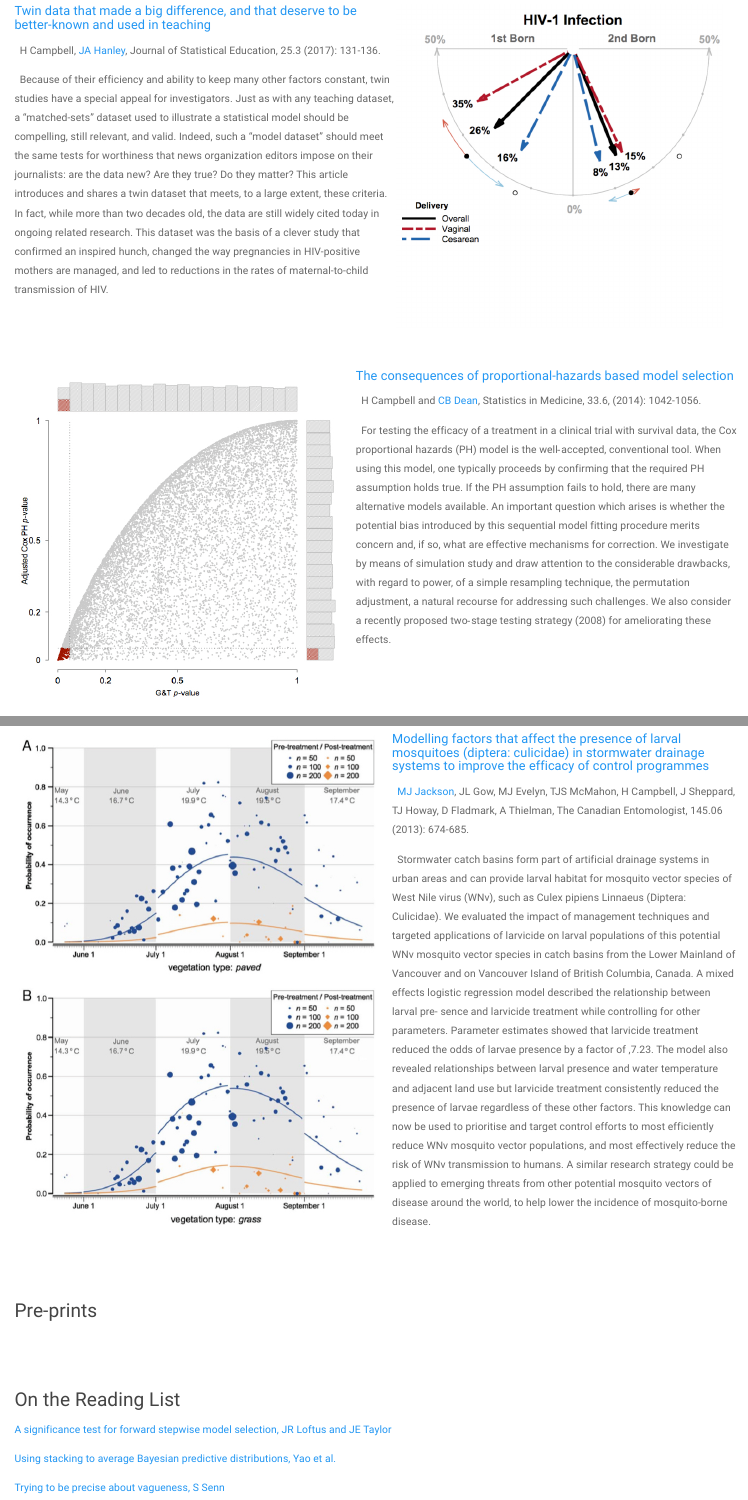
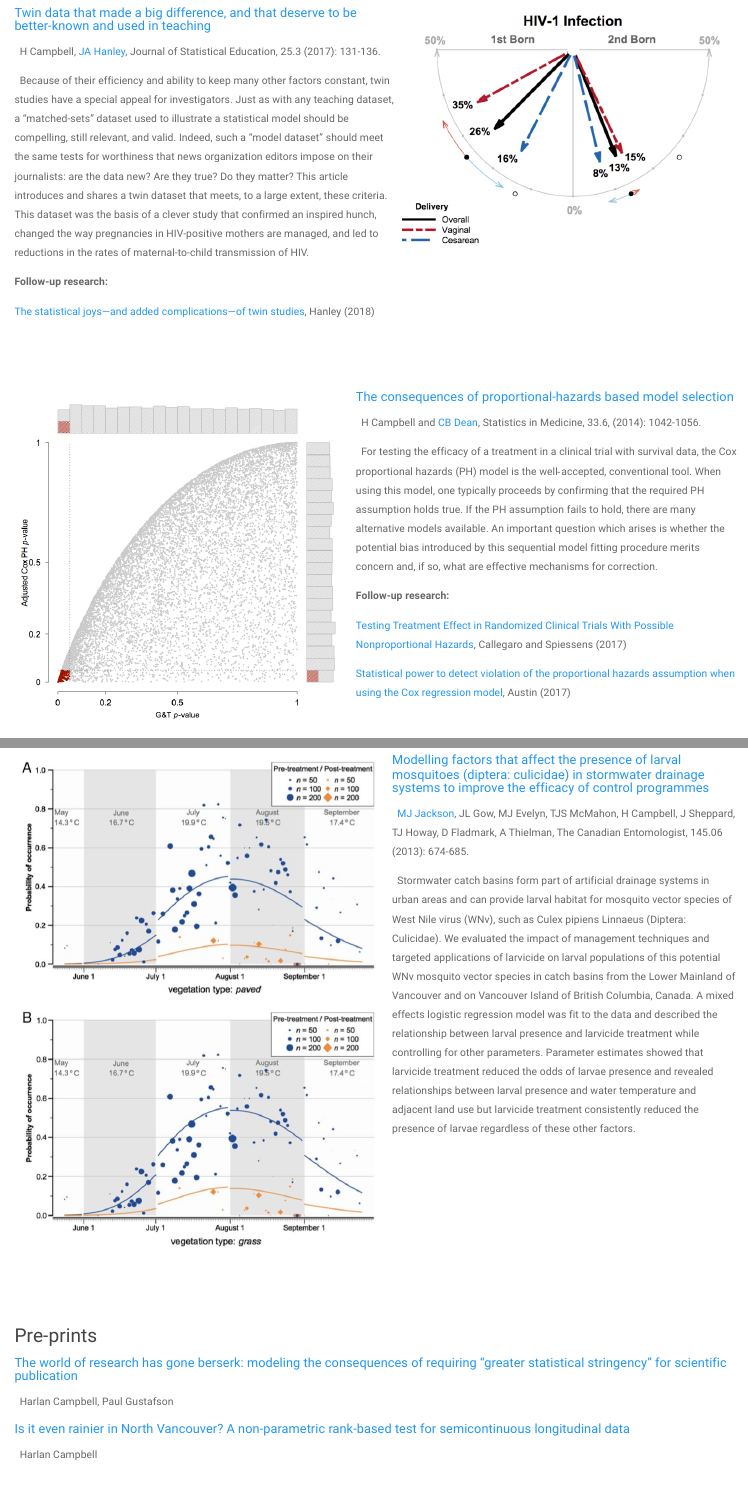
Before and after one commit to harlanhappydog/harlanhappydog.github.io, an R Markdown document (research.Rmd): the page in a window 1100 px wide, from 720 px down before the commit and from 640 px down after it, so that both start at the same text, and a second part further down, joined at a grey line. Rendered offline with R 4.5, knitr and Pandoc, with nearby package versions; a font, style sheet, LaTeX package, included part or bibliography that could not be used is replaced or left out.

Commit message:
Add files via upload

```diff
--- a/_site.yml
+++ b/_site.yml
@@ -5,8 +5,6 @@ navbar:
   left:
     - text: "Research"
       href: research.html
-    - text: "Programming"
-      href: software.html
     - text: "Teaching"
       href: teaching.html
   right:
--- a/research.Rmd
+++ b/research.Rmd
@@ -43,7 +38,11 @@ All publications listed on [Google Scholar Profile](goo.gl/bwEc9j)
 #####    [Twin data that made a big difference, and that deserve to be better-known and used in teaching](http://www.tandfonline.com/doi/full/10.1080/10691898.2017.1381055)
 \    H Campbell, [JA Hanley](https://www.mcgill.ca/epi-biostat-occh/channels/news/dr-jim-hanley-receives-ssc-impact-award-261150), Journal of Statistical Education, 25.3 (2017): 131-136.
 
-\  Because of their efficiency and ability to keep many other factors constant, twin studies have a special appeal for investigators. Just as with any teaching dataset, a “matched-sets” dataset used to illustrate a statistical model should be compelling, still relevant, and valid. Indeed, such a “model dataset” should meet the same tests for worthiness that news organization editors impose on their journalists: are the data new? Are they true? Do they matter? This article introduces and shares a twin dataset that meets, to a large extent, these criteria. In fact, while more than two decades old, the data are still widely cited today in ongoing related research. This dataset was the basis of a clever study that confirmed an inspired hunch, changed the way pregnancies in HIV-positive mothers are managed, and led to reductions in the rates of maternal-to-child transmission of HIV.
+\  Because of their efficiency and ability to keep many other factors constant, twin studies have a special appeal for investigators. Just as with any teaching dataset, a “matched-sets” dataset used to illustrate a statistical model should be compelling, still relevant, and valid. Indeed, such a “model dataset” should meet the same tests for worthiness that news organization editors impose on their journalists: are the data new? Are they true? Do they matter? This article introduces and shares a twin dataset that meets, to a large extent, these criteria. This dataset was the basis of a clever study that confirmed an inspired hunch, changed the way pregnancies in HIV-positive mothers are managed, and led to reductions in the rates of maternal-to-child transmission of HIV.
+
+**Follow-up research:**
+
+[The statistical joys—and added complications—of twin studies](http://www.medicine.mcgill.ca/epidemiology/hanley/Reprints/Hanley-2018-PaediatricAndPerinatalEpidemiology.pdf), Hanley (2018)
 
 &nbsp;
 
@@ -55,8 +54,14 @@ All publications listed on [Google Scholar Profile](goo.gl/bwEc9j)
 ##### [The consequences of proportional-hazards based model selection](http://onlinelibrary.wiley.com/doi/10.1002/sim.6021/full)
 \  H Campbell and [CB Dean](http://www.uwo.ca/sci/dean/),  Statistics in Medicine, 33.6, (2014): 1042-1056.
 
-\  For testing the efficacy of a treatment in a clinical trial with survival data, the Cox proportional hazards (PH) model is the well‐accepted, conventional tool. When using this model, one typically proceeds by confirming that the required PH assumption holds true. If the PH assumption fails to hold, there are many alternative models available. An important question which arises is whether the potential bias introduced by this sequential model fitting procedure merits concern and, if so, what are effective mechanisms for correction. We investigate by means of simulation study and draw attention to the considerable drawbacks, with regard to power, of a simple resampling technique, the permutation adjustment, a natural recourse for addressing such challenges. We also consider a recently proposed two‐stage testing strategy (2008) for ameliorating these effects.
+\  For testing the efficacy of a treatment in a clinical trial with survival data, the Cox proportional hazards (PH) model is the well‐accepted, conventional tool. When using this model, one typically proceeds by confirming that the required PH assumption holds true. If the PH assumption fails to hold, there are many alternative models available. An important question which arises is whether the potential bias introduced by this sequential model fitting procedure merits concern and, if so, what are effective mechanisms for correction.
 
+**Follow-up research:**
+
+[Testing Treatment Effect in Randomized Clinical Trials With Possible Nonproportional Hazards](https://www.tandfonline.com/doi/abs/10.1080/19466315.2016.1257436?journalCode=usbr20), Callegaro and Spiessens (2017)
+
+
+[Statistical power to detect violation of the proportional hazards assumption when using the Cox regression model](https://www.tandfonline.com/doi/full/10.1080/00949655.2017.1397151), Austin (2017)
 
 &nbsp;
 
@@ -87,8 +92,17 @@ All publications listed on [Google Scholar Profile](goo.gl/bwEc9j)
 #####      [Modelling factors that affect the presence of larval mosquitoes (diptera: culicidae) in stormwater drainage systems to improve the efficacy of control programmes](http://journals.cambridge.org/action/displayAbstract?fromPage=online&aid=9073308&fileId=S0008347X13000461)
 \  [MJ Jackson](https://www.openpods.com/executive/), JL Gow, MJ Evelyn, TJS McMahon, H Campbell, J Sheppard, TJ Howay, D Fladmark, A Thielman, The Canadian Entomologist, 145.06 (2013): 674-685.
 
-\  Stormwater catch basins form part of artificial drainage systems in urban areas and can provide larval habitat for mosquito vector species of West Nile virus (WNv), such as Culex pipiens Linnaeus (Diptera: Culicidae). We evaluated the impact of management techniques and targeted applications of larvicide on larval populations of this potential WNv mosquito vector species in catch basins from the Lower Mainland of Vancouver and on Vancouver Island of British Columbia, Canada. A mixed effects logistic regression model described the relationship between larval pre- sence and larvicide treatment while controlling for other parameters. Parameter estimates showed that larvicide treatment reduced the odds of larvae presence by a factor of ,7.23. The model also revealed relationships between larval presence and water temperature and adjacent land use but larvicide treatment consistently reduced the presence of larvae regardless of these other factors. This knowledge can now be used to prioritise and target control efforts to most efficiently reduce WNv mosquito vector populations, and most effectively reduce the risk of WNv transmission to humans. A similar research strategy could be applied to emerging threats from other potential mosquito vectors of disease around the world, to help lower the incidence of mosquito-borne disease.
+\  Stormwater catch basins form part of artificial drainage systems in urban areas and can provide larval habitat for mosquito vector species of West Nile virus (WNv), such as Culex pipiens Linnaeus (Diptera: Culicidae). We evaluated the impact of management techniques and targeted applications of larvicide on larval populations of this potential WNv mosquito vector species in catch basins from the Lower Mainland of Vancouver and on Vancouver Island of British Columbia, Canada. A mixed effects logistic regression model was fit to the data and described the relationship between larval presence and larvicide treatment while controlling for other parameters. Parameter estimates showed that larvicide treatment reduced the odds of larvae presence and revealed relationships between larval presence and water temperature and adjacent land use but larvicide treatment consistently reduced the presence of larvae regardless of these other factors.
 
+
+&nbsp;
+
+
+&nbsp;
+
+&nbsp;
+
+&nbsp;
 
 &nbsp;
 
@@ -100,7 +114,12 @@ All publications listed on [Google Scholar Profile](goo.gl/bwEc9j)
 
 
 
-&nbsp;
+#####      [The world of research has gone berserk: modeling the consequences of requiring "greater statistical stringency" for scientific publication](https://arxiv.org/abs/1803.06053)
+\  Harlan Campbell, Paul Gustafson
+
+
+#####      [Is it even rainier in North Vancouver? A non-parametric rank-based test for semicontinuous longitudinal data](https://arxiv.org/abs/1711.08876)
+\  Harlan Campbell
 
 
 &nbsp;
```
Also changed, not shown: index.Rmd (+4 -2 lines), teaching.Rmd (+4 -4 lines), README.html, contact.html, images/hike.jpg (added), index.html, research.html, teaching.html, research.Rmd (5 more changed lines), 1 other file.
